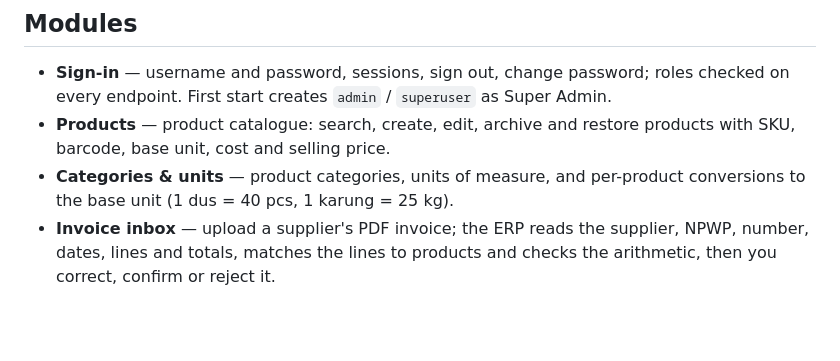
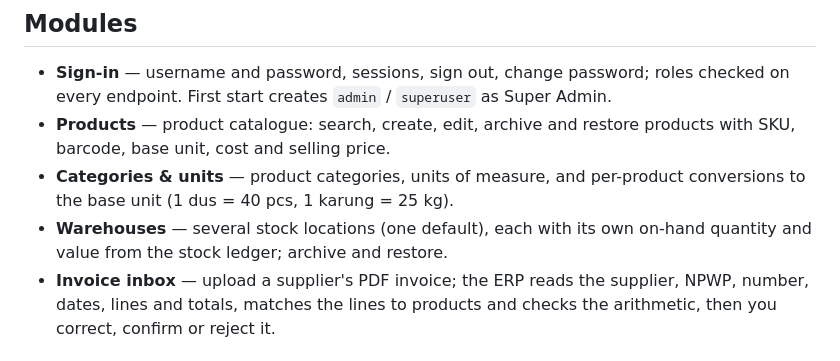
Before and after one commit to singgihsaputro/erp, a Markdown page: README.md, the part around the change. Drawn GitHub-style; blank space fills up the shorter version.

Commit message:
Night 2026-11-05: F005 Warehouses (#4)
Closes #3. Delivered by the nightly ERP agent; CHANGELOG.md says how to try it.

```diff
--- a/README.md
+++ b/README.md
@@ -14,6 +14,7 @@ it, merged once CI passes.
 - **Sign-in** — username and password, sessions, sign out, change password; roles checked on every endpoint. First start creates `admin` / `superuser` as Super Admin.
 - **Products** — product catalogue: search, create, edit, archive and restore products with SKU, barcode, base unit, cost and selling price.
 - **Categories & units** — product categories, units of measure, and per-product conversions to the base unit (1 dus = 40 pcs, 1 karung = 25 kg).
+- **Warehouses** — several stock locations (one default), each with its own on-hand quantity and value from the stock ledger; archive and restore.
 - **Invoice inbox** — upload a supplier's PDF invoice; the ERP reads the supplier, NPWP, number, dates, lines and totals, matches the lines to products and checks the arithmetic, then you correct, confirm or reject it.
 
 ## How to run
```
Also changed, not shown: CHANGELOG.md (+26 -0 lines), ROADMAP.md (+1 -1 lines), docs/screenshots/F005-warehouses.png (added), 10 other files.
